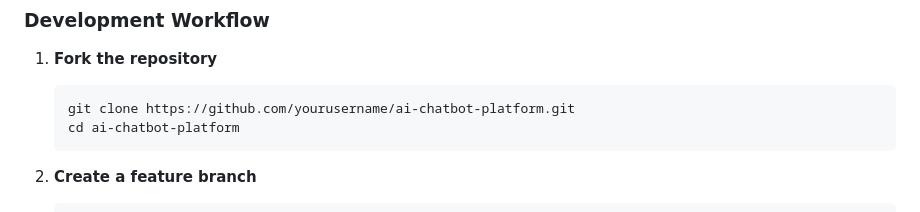
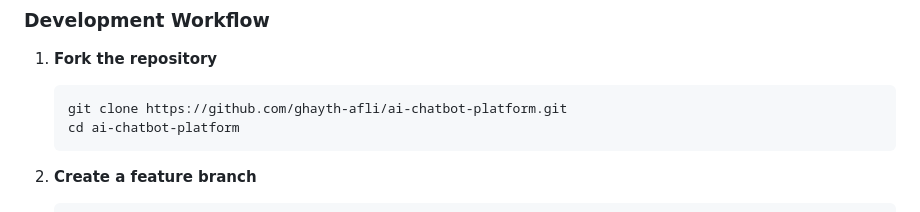
Before and after one commit to ghayth-afli/ai-chatbot-platform, a Markdown page: README.md, the part around one of its changes. GitHub-like rendering.

Commit message:
Update repository links in README.md

````diff
--- a/README.md
+++ b/README.md
@@ -578,7 +578,7 @@ We welcome contributions! Here's how to get started:
 1. **Fork the repository**
 
    ```bash
-   git clone https://github.com/yourusername/ai-chatbot-platform.git
+   git clone https://github.com/ghayth-afli/ai-chatbot-platform.git
    cd ai-chatbot-platform
    ```
 
````
Also changed, not shown: other parts of README.md (+1 -1 lines).
